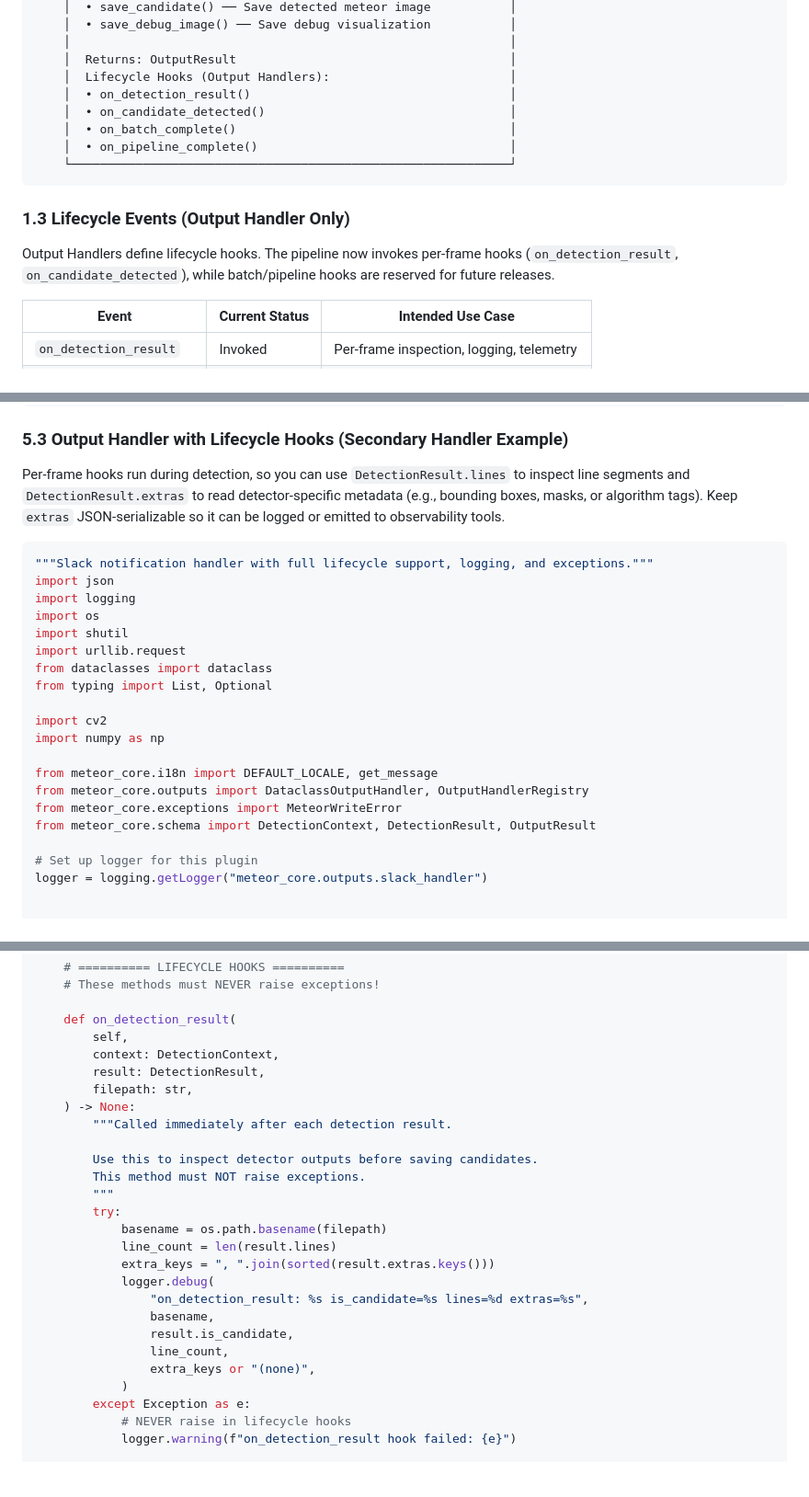
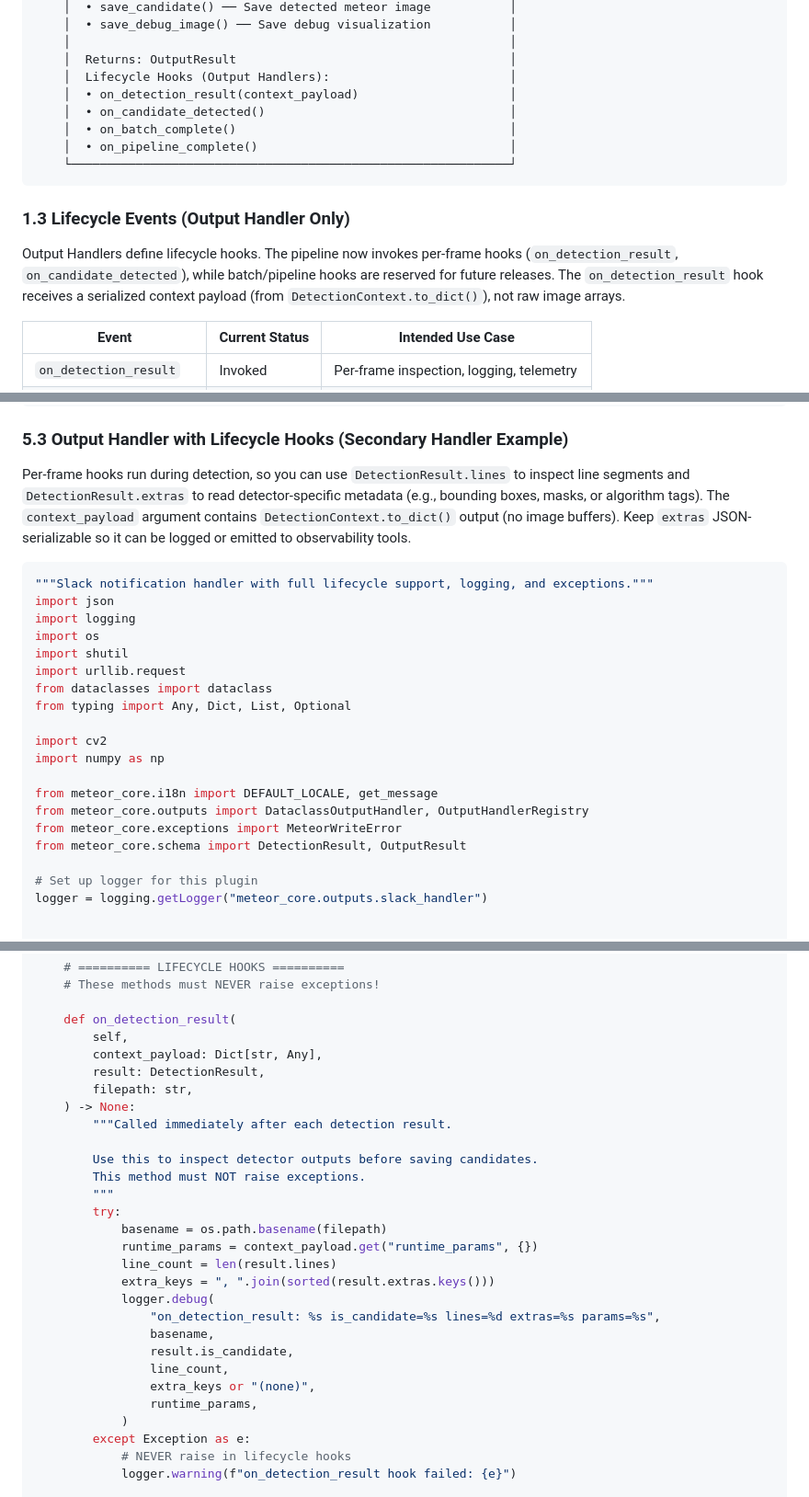
Before and after one commit to shin3tky/detect_meteors, a Markdown page: PLUGIN_AUTHOR_GUIDE.md, 3 parts joined by grey strips. Shown at 92% size. GitHub-like rendering; blank space fills up the shorter version.

Commit message:
Updated PLUGIN_AUTHOR_GUIDE.md to document that on_detection_result receives a serialized context payload and to reflect that in the lifecycle diagram/signature notes.
Refreshed the output handler sample to accept a context_payload dict and log runtime params, with updated imports and narrative.

````diff
--- a/PLUGIN_AUTHOR_GUIDE.md
+++ b/PLUGIN_AUTHOR_GUIDE.md
@@ -81,7 +81,7 @@ For each image pair (current, previous):
     │                                                             │
     │  Returns: OutputResult                                      │
     │  Lifecycle Hooks (Output Handlers):                         │
-    │  • on_detection_result()                                    │
+    │  • on_detection_result(context_payload)                     │
     │  • on_candidate_detected()                                  │
     │  • on_batch_complete()                                      │
     │  • on_pipeline_complete()                                   │
@@ -92,7 +92,9 @@ For each image pair (current, previous):
 
 Output Handlers define lifecycle hooks. The pipeline now invokes per-frame hooks
 (`on_detection_result`, `on_candidate_detected`), while batch/pipeline hooks are
-reserved for future releases.
+reserved for future releases. The `on_detection_result` hook receives a
+serialized context payload (from `DetectionContext.to_dict()`), not raw image
+arrays.
 
 | Event | Current Status | Intended Use Case |
 |-------|----------------|-------------------|
@@ -1288,8 +1290,10 @@ DetectorRegistry.register(ThresholdDetector)
 
 Per-frame hooks run during detection, so you can use `DetectionResult.lines` to
 inspect line segments and `DetectionResult.extras` to read detector-specific
-metadata (e.g., bounding boxes, masks, or algorithm tags). Keep `extras`
-JSON-serializable so it can be logged or emitted to observability tools.
+metadata (e.g., bounding boxes, masks, or algorithm tags). The
+`context_payload` argument contains `DetectionContext.to_dict()` output (no
+image buffers). Keep `extras` JSON-serializable so it can be logged or emitted
+to observability tools.
 
 ```python
 """Slack notification handler with full lifecycle support, logging, and exceptions."""
@@ -1299,7 +1303,7 @@ import os
 import shutil
 import urllib.request
 from dataclasses import dataclass
-from typing import List, Optional
+from typing import Any, Dict, List, Optional
 
 import cv2
 import numpy as np
@@ -1307,7 +1311,7 @@ import numpy as np
 from meteor_core.i18n import DEFAULT_LOCALE, get_message
 from meteor_core.outputs import DataclassOutputHandler, OutputHandlerRegistry
 from meteor_core.exceptions import MeteorWriteError
-from meteor_core.schema import DetectionContext, DetectionResult, OutputResult
+from meteor_core.schema import DetectionResult, OutputResult
 
 # Set up logger for this plugin
 logger = logging.getLogger("meteor_core.outputs.slack_handler")
@@ -1481,7 +1485,7 @@ class SlackNotificationHandler(DataclassOutputHandler[SlackOutputConfig]):
 
     def on_detection_result(
         self,
-        context: DetectionContext,
+        context_payload: Dict[str, Any],
         result: DetectionResult,
         filepath: str,
     ) -> None:
@@ -1492,14 +1496,16 @@ class SlackNotificationHandler(DataclassOutputHandler[SlackOutputConfig]):
         """
         try:
             basename = os.path.basename(filepath)
+            runtime_params = context_payload.get("runtime_params", {})
             line_count = len(result.lines)
             extra_keys = ", ".join(sorted(result.extras.keys()))
             logger.debug(
-                "on_detection_result: %s is_candidate=%s lines=%d extras=%s",
+                "on_detection_result: %s is_candidate=%s lines=%d extras=%s params=%s",
                 basename,
                 result.is_candidate,
                 line_count,
                 extra_keys or "(none)",
+                runtime_params,
             )
         except Exception as e:
             # NEVER raise in lifecycle hooks
````
Also changed, not shown: other parts of PLUGIN_AUTHOR_GUIDE.md (+3 -3 lines).
